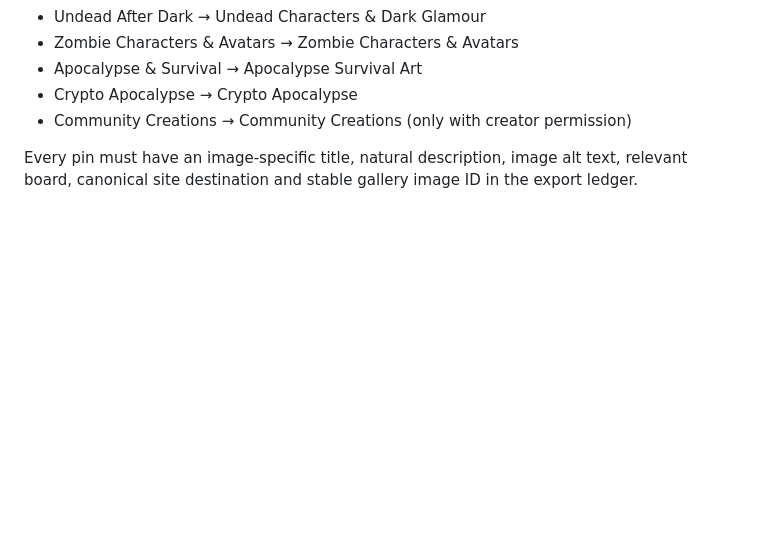
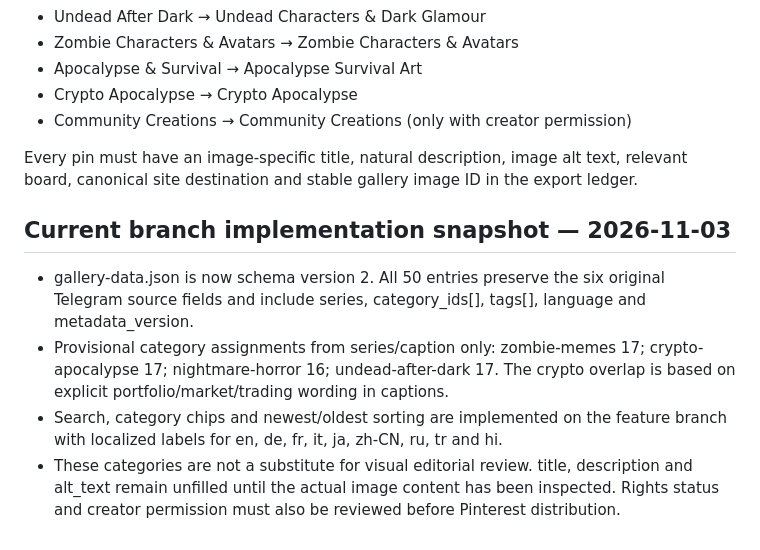
Before and after one commit to zombcash/zombcash.github.io, a Markdown page: GALLERY-TAXONOMY.md, the part around the change. GitHub-like rendering; blank space fills up the shorter version.

Commit message:
Document implemented provisional taxonomy and visual review requirements

```diff
--- a/GALLERY-TAXONOMY.md
+++ b/GALLERY-TAXONOMY.md
@@ -70,3 +70,10 @@ Localized fields should be additive and structured, e.g. `localized.en.title`, `
 - Community Creations → Community Creations (only with creator permission)
 
 Every pin must have an image-specific title, natural description, image alt text, relevant board, canonical site destination and stable gallery image ID in the export ledger.
+
+
+## Current branch implementation snapshot — 2026-11-03
+- gallery-data.json is now schema version 2. All 50 entries preserve the six original Telegram source fields and include series, category_ids[], tags[], language and metadata_version.
+- Provisional category assignments from series/caption only: zombie-memes 17; crypto-apocalypse 17; nightmare-horror 16; undead-after-dark 17. The crypto overlap is based on explicit portfolio/market/trading wording in captions.
+- Search, category chips and newest/oldest sorting are implemented on the feature branch with localized labels for en, de, fr, it, ja, zh-CN, ru, tr and hi.
+- These categories are not a substitute for visual editorial review. title, description and alt_text remain unfilled until the actual image content has been inspected. Rights status and creator permission must also be reviewed before Pinterest distribution.
```
